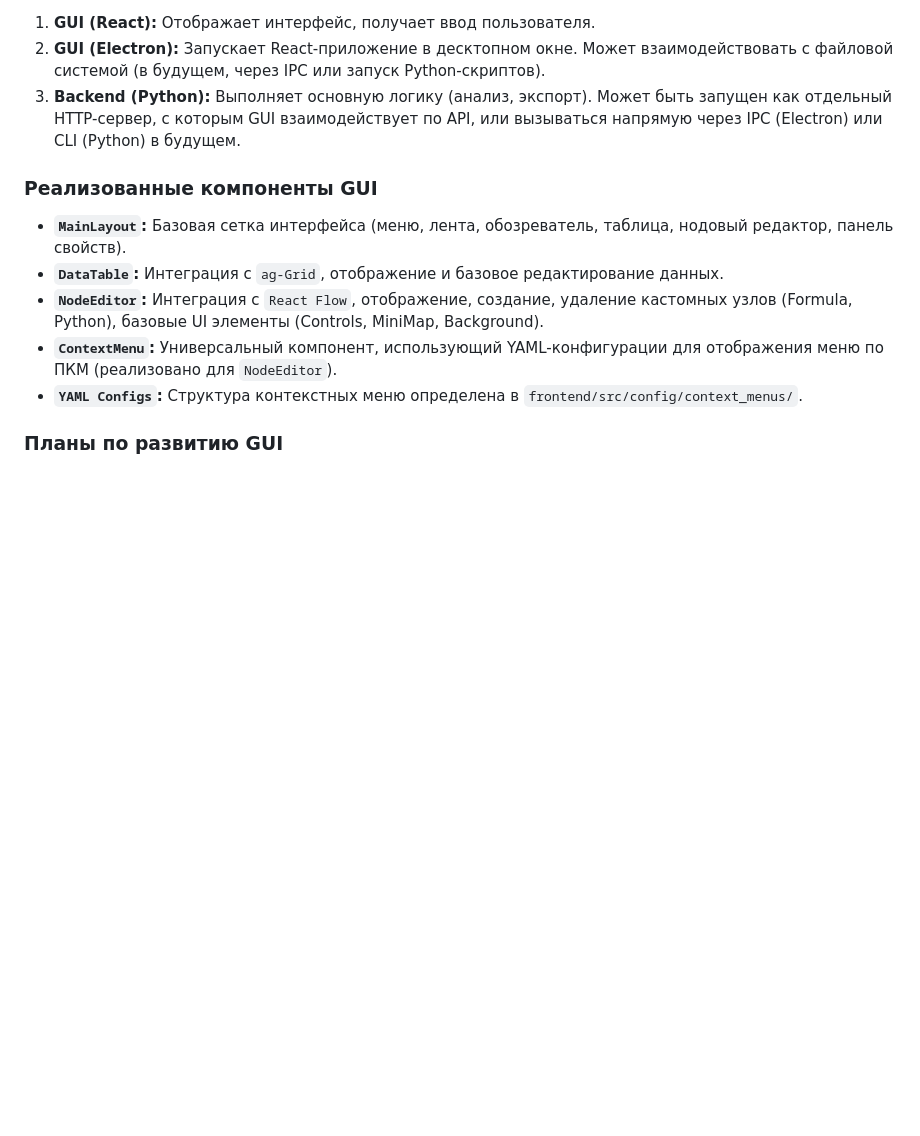
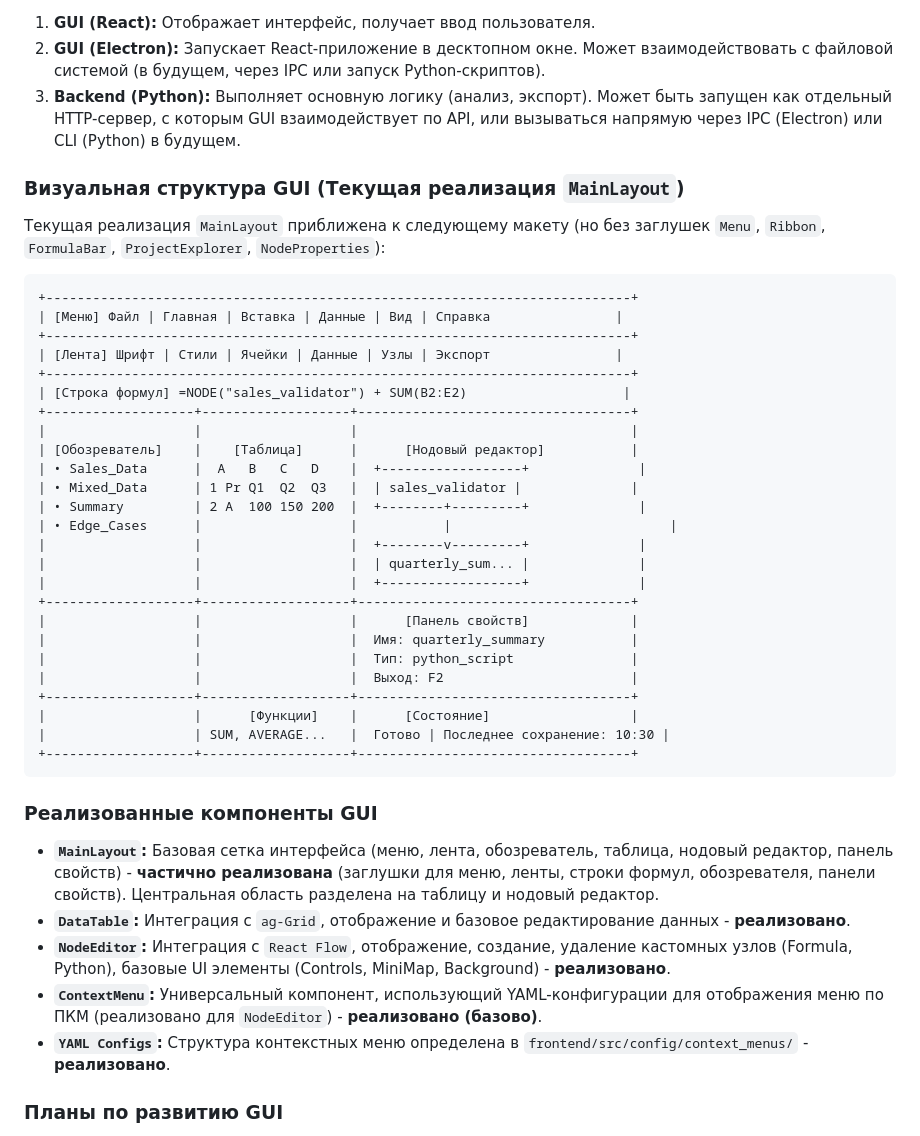
Before and after one commit to IgorPushechnikov/excel_micro_db, a Markdown page: docs/structure.md, the part around the change. Rendered like a GitHub page; blank space fills up the shorter version.

Commit message:
Update structure.md
Добавлен вид окна

````diff
--- a/docs/structure.md
+++ b/docs/structure.md
@@ -66,13 +66,45 @@
 2.  **GUI (Electron):** Запускает React-приложение в десктопном окне. Может взаимодействовать с файловой системой (в будущем, через IPC или запуск Python-скриптов).
 3.  **Backend (Python):** Выполняет основную логику (анализ, экспорт). Может быть запущен как отдельный HTTP-сервер, с которым GUI взаимодействует по API, или вызываться напрямую через IPC (Electron) или CLI (Python) в будущем.
 
+### Визуальная структура GUI (Текущая реализация `MainLayout`)
+
+Текущая реализация `MainLayout` приближена к следующему макету (но без заглушек `Menu`, `Ribbon`, `FormulaBar`, `ProjectExplorer`, `NodeProperties`):
+
+```
++---------------------------------------------------------------------------+
+| [Меню] Файл | Главная | Вставка | Данные | Вид | Справка                |
++---------------------------------------------------------------------------+
+| [Лента] Шрифт | Стили | Ячейки | Данные | Узлы | Экспорт                |
++---------------------------------------------------------------------------+
+| [Строка формул] =NODE("sales_validator") + SUM(B2:E2)                    |
++-------------------+-------------------+-----------------------------------+
+|                   |                   |                                   |
+| [Обозреватель]    |    [Таблица]      |      [Нодовый редактор]           |
+| • Sales_Data      |  A   B   C   D    |  +------------------+              |
+| • Mixed_Data      | 1 Pr Q1  Q2  Q3   |  | sales_validator |              |
+| • Summary         | 2 A  100 150 200  |  +--------+---------+              |
+| • Edge_Cases      |                   |           |                            |
+|                   |                   |  +--------v---------+              |
+|                   |                   |  | quarterly_sum... |              |
+|                   |                   |  +------------------+              |
++-------------------+-------------------+-----------------------------------+
+|                   |                   |      [Панель свойств]             |
+|                   |                   |  Имя: quarterly_summary           |
+|                   |                   |  Тип: python_script               |
+|                   |                   |  Выход: F2                        |
++-------------------+-------------------+-----------------------------------+
+|                   |      [Функции]    |      [Состояние]                  |
+|                   | SUM, AVERAGE...   |  Готово | Последнее сохранение: 10:30 |
++-------------------+-------------------+-----------------------------------+
+```
+
 ### Реализованные компоненты GUI
 
-*   **`MainLayout`:** Базовая сетка интерфейса (меню, лента, обозреватель, таблица, нодовый редактор, панель свойств).
-*   **`DataTable`:** Интеграция с `ag-Grid`, отображение и базовое редактирование данных.
-*   **`NodeEditor`:** Интеграция с `React Flow`, отображение, создание, удаление кастомных узлов (Formula, Python), базовые UI элементы (Controls, MiniMap, Background).
-*   **`ContextMenu`:** Универсальный компонент, использующий YAML-конфигурации для отображения меню по ПКМ (реализовано для `NodeEditor`).
-*   **`YAML Configs`:** Структура контекстных меню определена в `frontend/src/config/context_menus/`.
+*   **`MainLayout`:** Базовая сетка интерфейса (меню, лента, обозреватель, таблица, нодовый редактор, панель свойств) - **частично реализована** (заглушки для меню, ленты, строки формул, обозревателя, панели свойств). Центральная область разделена на таблицу и нодовый редактор.
+*   **`DataTable`:** Интеграция с `ag-Grid`, отображение и базовое редактирование данных - **реализовано**.
+*   **`NodeEditor`:** Интеграция с `React Flow`, отображение, создание, удаление кастомных узлов (Formula, Python), базовые UI элементы (Controls, MiniMap, Background) - **реализовано**.
+*   **`ContextMenu`:** Универсальный компонент, использующий YAML-конфигурации для отображения меню по ПКМ (реализовано для `NodeEditor`) - **реализовано (базово)**.
+*   **`YAML Configs`:** Структура контекстных меню определена в `frontend/src/config/context_menus/` - **реализовано**.
 
 ### Планы по развитию GUI
 
````
